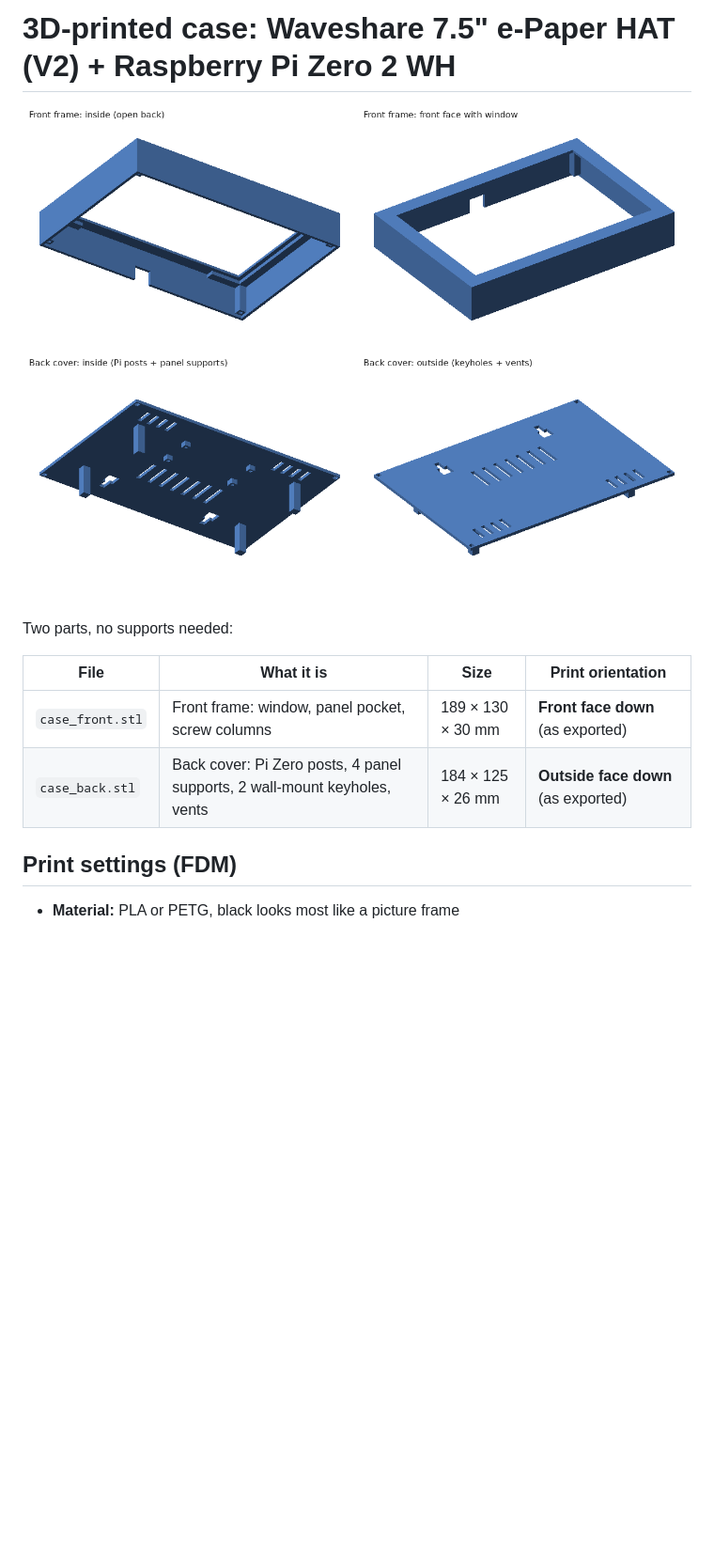
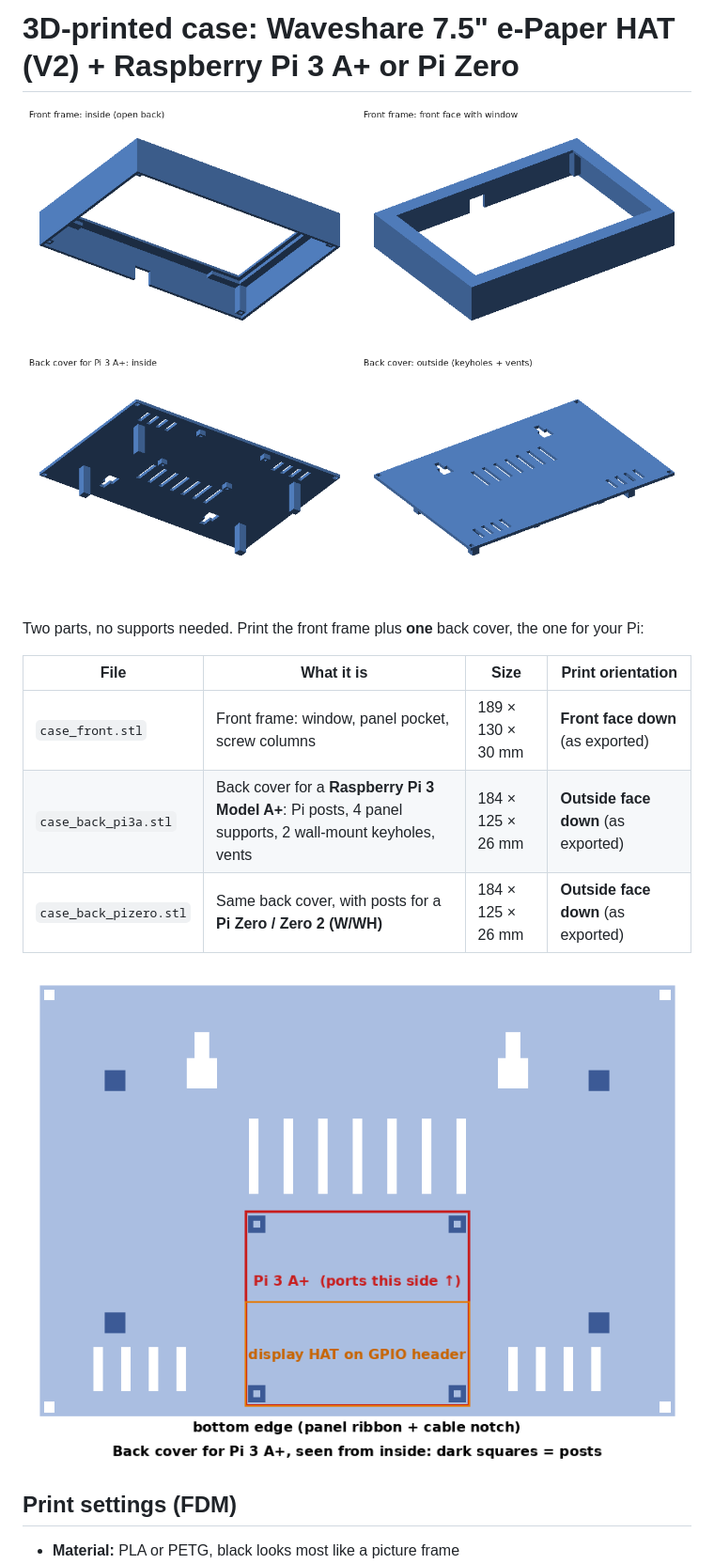
Before and after one commit to phasta352/flight-radar, a Markdown page: case/README.md, the part around one of its changes. Shown at 94% size. Drawn GitHub-style; pictures changed too: case/pi3a-layout.png (added), case/preview.png; blank space fills up the shorter version.

```diff
--- a/case/README.md
+++ b/case/README.md
@@ -1,13 +1,16 @@
-# 3D-printed case: Waveshare 7.5" e-Paper HAT (V2) + Raspberry Pi Zero 2 WH
+# 3D-printed case: Waveshare 7.5" e-Paper HAT (V2) + Raspberry Pi 3 A+ or Pi Zero
 
 ![Preview](preview.png)
 
-Two parts, no supports needed:
+Two parts, no supports needed. Print the front frame plus **one** back cover, the one for your Pi:
 
 | File | What it is | Size | Print orientation |
 |---|---|---|---|
 | `case_front.stl` | Front frame: window, panel pocket, screw columns | 189 × 130 × 30 mm | **Front face down** (as exported) |
-| `case_back.stl` | Back cover: Pi Zero posts, 4 panel supports, 2 wall-mount keyholes, vents | 184 × 125 × 26 mm | **Outside face down** (as exported) |
+| `case_back_pi3a.stl` | Back cover for a **Raspberry Pi 3 Model A+**: Pi posts, 4 panel supports, 2 wall-mount keyholes, vents | 184 × 125 × 26 mm | **Outside face down** (as exported) |
+| `case_back_pizero.stl` | Same back cover, with posts for a **Pi Zero / Zero 2 (W/WH)** | 184 × 125 × 26 mm | **Outside face down** (as exported) |
+
+![Where the Pi 3 A+ goes](pi3a-layout.png)
 
 ## Print settings (FDM)
 
```
Also changed, not shown: other parts of case/README.md (+4 -4 lines), README.md (+1 -1 lines), 4 other files.
